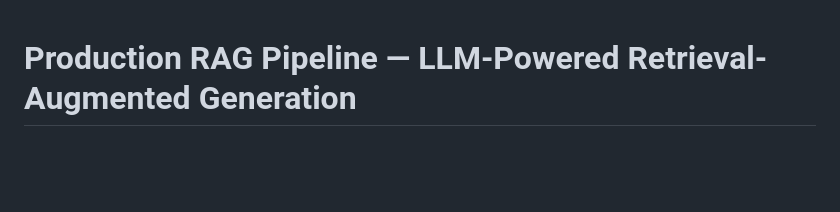
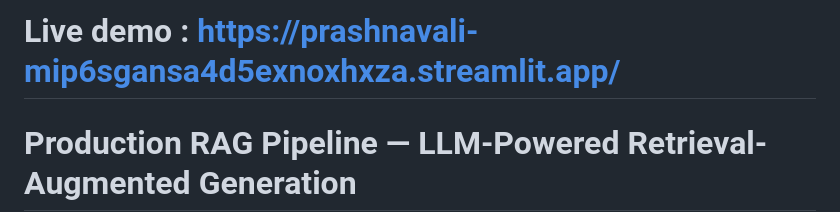
Before and after one commit to ritish97/prashna_vali, a Markdown page: README.md, the part around the change. Rendered like a GitHub page; blank space fills up the shorter version.

Commit message:
Add live demo link to README
Added a link to the live demo of the application.

```diff
--- a/README.md
+++ b/README.md
@@ -1,3 +1,4 @@
+# Live demo : https://prashnavali-mip6sgansa4d5exnoxhxza.streamlit.app/
 # Production RAG Pipeline — LLM-Powered Retrieval-Augmented Generation
 
 A production-ready document Q&A system: upload PDFs, ask questions, and receive accurate answers strictly grounded in your documents with page-level citations — mitigating hallucinations by bypassing parametric memory.
```
